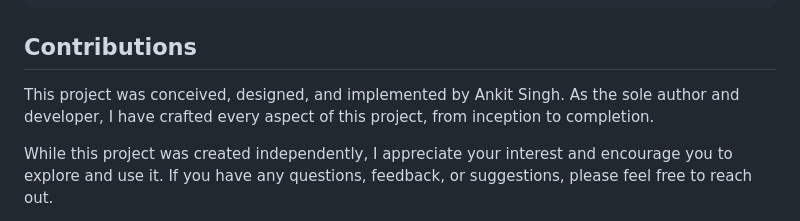
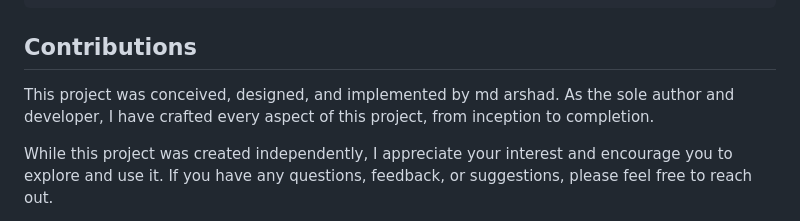
Before and after one commit to arshadmd63/Almabetter_backend_bookmyshow_project-main, a Markdown page: README.md, the part around the change. GitHub-like rendering.

```diff
--- a/README.md
+++ b/README.md
@@ -114,7 +114,7 @@ We embrace contributions from our community of enthusiasts! If you're eager to c
 
 ## Contributions
 
-This project was conceived, designed, and implemented by Ankit Singh. As the sole author and developer, I have crafted every aspect of this project, from inception to completion.
+This project was conceived, designed, and implemented by md arshad. As the sole author and developer, I have crafted every aspect of this project, from inception to completion.
 
 While this project was created independently, I appreciate your interest and encourage you to explore and use it. If you have any questions, feedback, or suggestions, please feel free to reach out.
 
```
